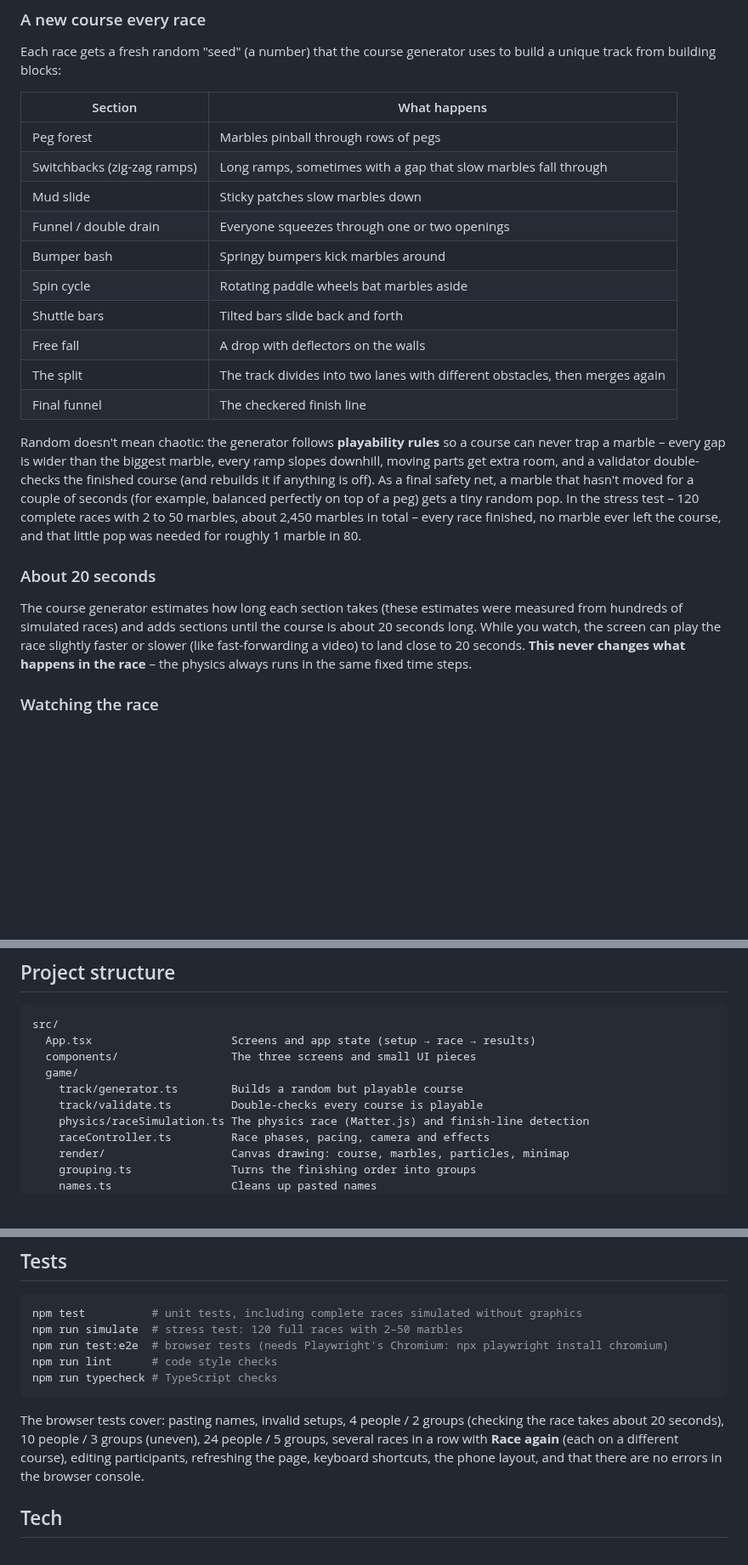
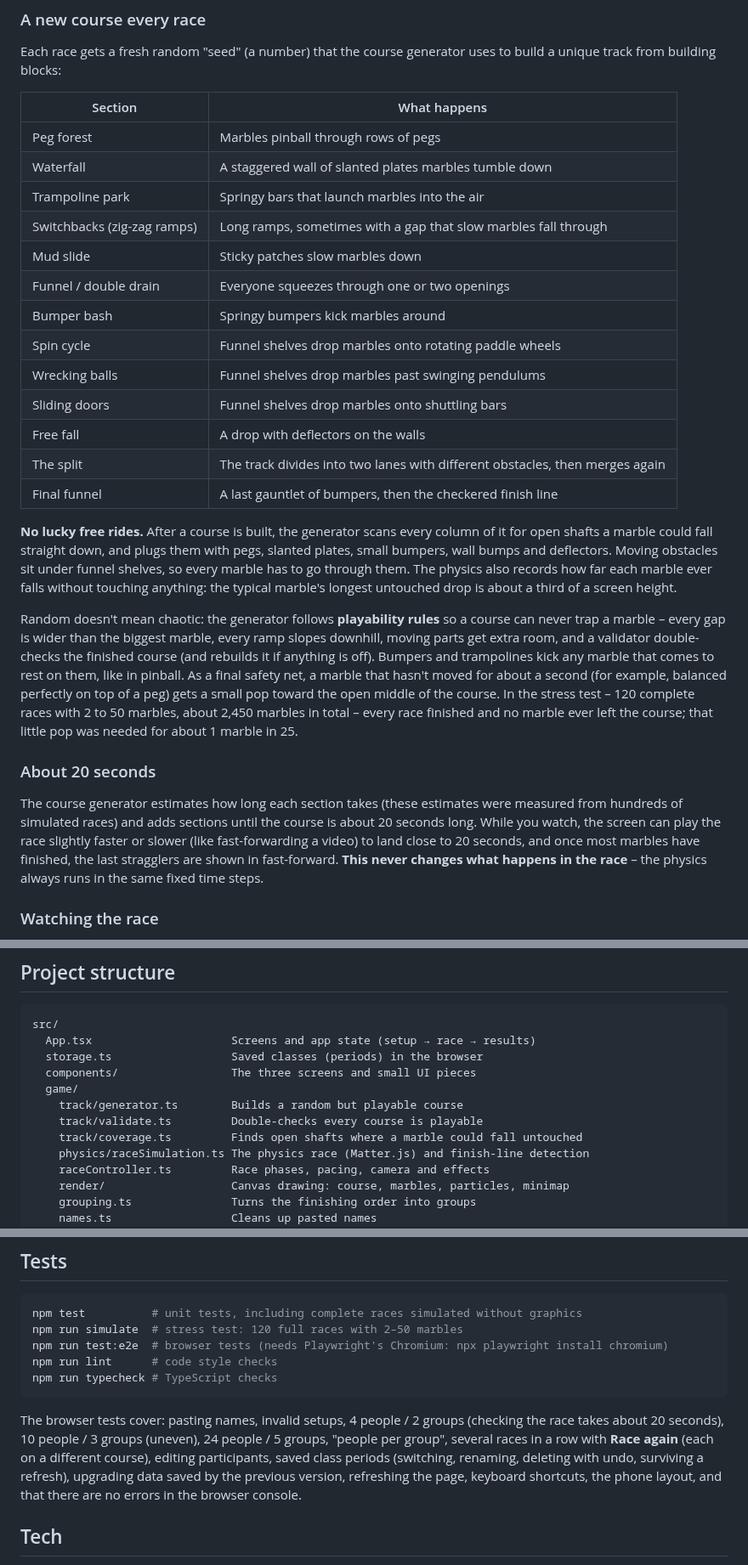
Before and after one commit to jcorrea510/marble-group-maker, a Markdown page: README.md, 3 parts joined by grey strips. Shown at 85% size. Rendered like a GitHub page; blank space fills up the shorter version.

````diff
--- a/README.md
+++ b/README.md
@@ -76,20 +77,25 @@ Each race gets a fresh random "seed" (a number) that the course generator uses t
 | Section | What happens |
 | --- | --- |
 | Peg forest | Marbles pinball through rows of pegs |
+| Waterfall | A staggered wall of slanted plates marbles tumble down |
+| Trampoline park | Springy bars that launch marbles into the air |
 | Switchbacks (zig-zag ramps) | Long ramps, sometimes with a gap that slow marbles fall through |
 | Mud slide | Sticky patches slow marbles down |
 | Funnel / double drain | Everyone squeezes through one or two openings |
 | Bumper bash | Springy bumpers kick marbles around |
-| Spin cycle | Rotating paddle wheels bat marbles aside |
-| Shuttle bars | Tilted bars slide back and forth |
+| Spin cycle | Funnel shelves drop marbles onto rotating paddle wheels |
+| Wrecking balls | Funnel shelves drop marbles past swinging pendulums |
+| Sliding doors | Funnel shelves drop marbles onto shuttling bars |
 | Free fall | A drop with deflectors on the walls |
 | The split | The track divides into two lanes with different obstacles, then merges again |
-| Final funnel | The checkered finish line |
+| Final funnel | A last gauntlet of bumpers, then the checkered finish line |
 
-Random doesn't mean chaotic: the generator follows **playability rules** so a course can never trap a marble – every gap is wider than the biggest marble, every ramp slopes downhill, moving parts get extra room, and a validator double-checks the finished course (and rebuilds it if anything is off). As a final safety net, a marble that hasn't moved for a couple of seconds (for example, balanced perfectly on top of a peg) gets a tiny random pop. In the stress test – 120 complete races with 2 to 50 marbles, about 2,450 marbles in total – every race finished, no marble ever left the course, and that little pop was needed for roughly 1 marble in 80.
+**No lucky free rides.** After a course is built, the generator scans every column of it for open shafts a marble could fall straight down, and plugs them with pegs, slanted plates, small bumpers, wall bumps and deflectors. Moving obstacles sit under funnel shelves, so every marble has to go through them. The physics also records how far each marble ever falls without touching anything: the typical marble's longest untouched drop is about a third of a screen height.
+
+Random doesn't mean chaotic: the generator follows **playability rules** so a course can never trap a marble – every gap is wider than the biggest marble, every ramp slopes downhill, moving parts get extra room, and a validator double-checks the finished course (and rebuilds it if anything is off). Bumpers and trampolines kick any marble that comes to rest on them, like in pinball. As a final safety net, a marble that hasn't moved for about a second (for example, balanced perfectly on top of a peg) gets a small pop toward the open middle of the course. In the stress test – 120 complete races with 2 to 50 marbles, about 2,450 marbles in total – every race finished and no marble ever left the course; that little pop was needed for about 1 marble in 25.
 
 ### About 20 seconds
-The course generator estimates how long each section takes (these estimates were measured from hundreds of simulated races) and adds sections until the course is about 20 seconds long. While you watch, the screen can play the race slightly faster or slower (like fast-forwarding a video) to land close to 20 seconds. **This never changes what happens in the race** – the physics always runs in the same fixed time steps.
+The course generator estimates how long each section takes (these estimates were measured from hundreds of simulated races) and adds sections until the course is about 20 seconds long. While you watch, the screen can play the race slightly faster or slower (like fast-forwarding a video) to land close to 20 seconds, and once most marbles have finished, the last stragglers are shown in fast-forward. **This never changes what happens in the race** – the physics always runs in the same fixed time steps.
 
 ### Watching the race
 - The camera follows the leading pack; a minimap on the right shows the whole course.
@@ -104,10 +110,12 @@ The course generator estimates how long each section takes (these estimates were
 ```
 src/
   App.tsx                     Screens and app state (setup → race → results)
+  storage.ts                  Saved classes (periods) in the browser
   components/                 The three screens and small UI pieces
   game/
     track/generator.ts        Builds a random but playable course
     track/validate.ts         Double-checks every course is playable
+    track/coverage.ts         Finds open shafts where a marble could fall untouched
     physics/raceSimulation.ts The physics race (Matter.js) and finish-line detection
     raceController.ts         Race phases, pacing, camera and effects
     render/                   Canvas drawing: course, marbles, particles, minimap
@@ -129,7 +137,7 @@ npm run lint      # code style checks
 npm run typecheck # TypeScript checks
 ```
 
-The browser tests cover: pasting names, invalid setups, 4 people / 2 groups (checking the race takes about 20 seconds), 10 people / 3 groups (uneven), 24 people / 5 groups, several races in a row with **Race again** (each on a different course), editing participants, refreshing the page, keyboard shortcuts, the phone layout, and that there are no errors in the browser console.
+The browser tests cover: pasting names, invalid setups, 4 people / 2 groups (checking the race takes about 20 seconds), 10 people / 3 groups (uneven), 24 people / 5 groups, "people per group", several races in a row with **Race again** (each on a different course), editing participants, saved class periods (switching, renaming, deleting with undo, surviving a refresh), upgrading data saved by the previous version, refreshing the page, keyboard shortcuts, the phone layout, and that there are no errors in the browser console.
 
 ## Tech
 
````
Also changed, not shown: other parts of README.md (+8 -7 lines), docs/images/countdown.png, docs/images/race.png, docs/images/results.png, docs/images/setup.png, 13 other files.
